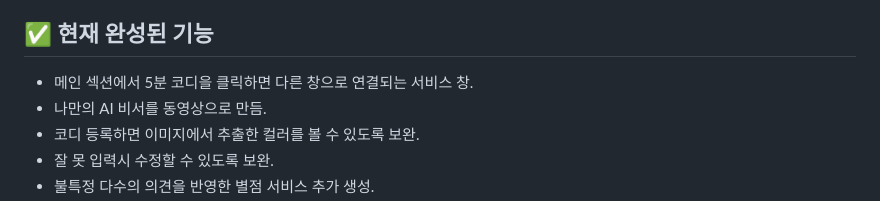
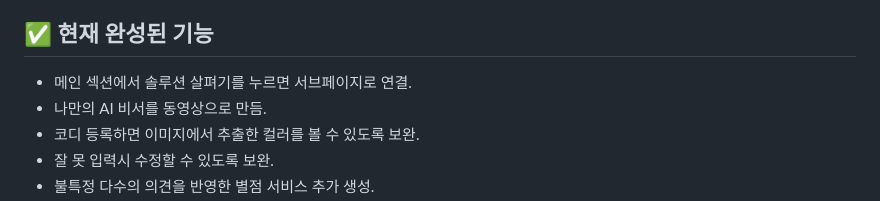
Before and after one commit to 97900kiki-rgb/97900kiki-rgb, a Markdown page: README.md, the part around the change. Rendered like a GitHub page.

```diff
--- a/README.md
+++ b/README.md
@@ -7,7 +7,7 @@
 - AI 패션 코디네이터 서비스의 시장 기회, 문제 정의, 비전, 솔루션을 매력적으로 소개하는 랜딩 페이지 제공
 - 내 손안에 AI 코디네이터가 있다면.. 절약적이고 경제적인 소비 생활과 분석적 트렌디한 정보를 줄 수 있다면.. 하는 마음에서 아이디어를 실물로 실행해 보았습니다.
 ## ✅ 현재 완성된 기능
-- 메인 섹션에서 5분 코디을 클릭하면 다른 창으로 연결되는 서비스 창.
+- 메인 섹션에서 솔루션 살펴기를 누르면 서브페이지로 연결.
 - 나만의 AI 비서를 동영상으로 만듬.
 - 코디 등록하면 이미지에서 추출한 컬러를 볼 수 있도록 보완.
 - 잘 못 입력시 수정할 수 있도록 보완.
```
